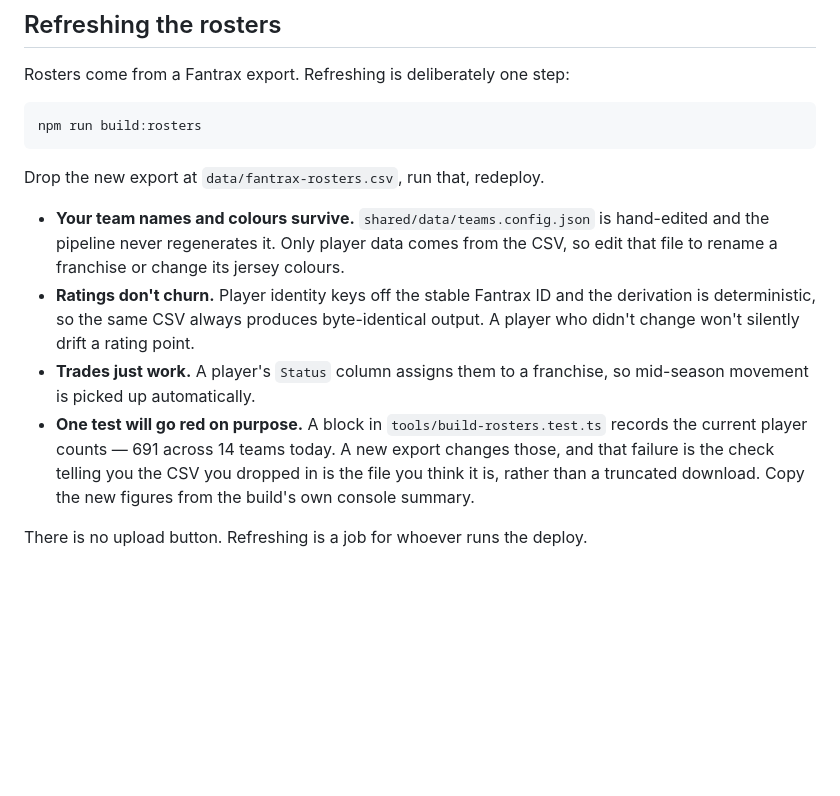
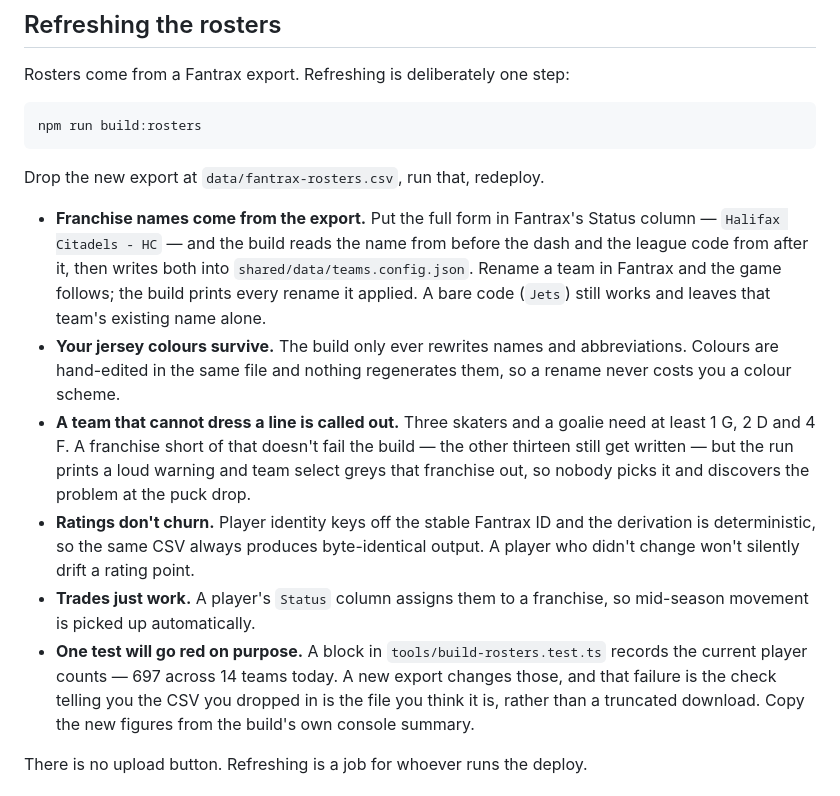
Before and after one commit to Gkneeusvillage/dfhl-blitz, a Markdown page: README.md, the part around the change. GitHub-like rendering; blank space fills up the shorter version.

Commit message:
Correct the roster-refresh notes; the pipeline writes names now
The README still told whoever refreshes the rosters that teams.config.json is
hand-edited and never regenerated, and that renaming a franchise means editing
it. That stopped being true in the previous commit: the build now takes names
and abbreviations from the export's Status column.

Left as advice it was actively harmful -- hand-edit a name, re-run the build,
watch it be overwritten, with nothing on screen explaining why. Says instead
what is now true: names come from the export, colours are still yours, and a
franchise too thin to dress a line gets a warning rather than a silent bad
match. Player count 691 -> 697.

```diff
--- a/README.md
+++ b/README.md
@@ -106,16 +106,27 @@ npm run build:rosters
 
 Drop the new export at `data/fantrax-rosters.csv`, run that, redeploy.
 
-- **Your team names and colours survive.** `shared/data/teams.config.json` is
-  hand-edited and the pipeline never regenerates it. Only player data comes from
-  the CSV, so edit that file to rename a franchise or change its jersey colours.
+- **Franchise names come from the export.** Put the full form in Fantrax's
+  Status column — `Halifax Citadels - HC` — and the build reads the name from
+  before the dash and the league code from after it, then writes both into
+  `shared/data/teams.config.json`. Rename a team in Fantrax and the game
+  follows; the build prints every rename it applied. A bare code (`Jets`) still
+  works and leaves that team's existing name alone.
+- **Your jersey colours survive.** The build only ever rewrites names and
+  abbreviations. Colours are hand-edited in the same file and nothing
+  regenerates them, so a rename never costs you a colour scheme.
+- **A team that cannot dress a line is called out.** Three skaters and a goalie
+  need at least 1 G, 2 D and 4 F. A franchise short of that doesn't fail the
+  build — the other thirteen still get written — but the run prints a loud
+  warning and team select greys that franchise out, so nobody picks it and
+  discovers the problem at the puck drop.
 - **Ratings don't churn.** Player identity keys off the stable Fantrax ID and
   the derivation is deterministic, so the same CSV always produces byte-identical
   output. A player who didn't change won't silently drift a rating point.
 - **Trades just work.** A player's `Status` column assigns them to a franchise,
   so mid-season movement is picked up automatically.
 - **One test will go red on purpose.** A block in `tools/build-rosters.test.ts`
-  records the current player counts — 691 across 14 teams today. A new export
+  records the current player counts — 697 across 14 teams today. A new export
   changes those, and that failure is the check telling you the CSV you dropped
   in is the file you think it is, rather than a truncated download. Copy the new
   figures from the build's own console summary.
```
